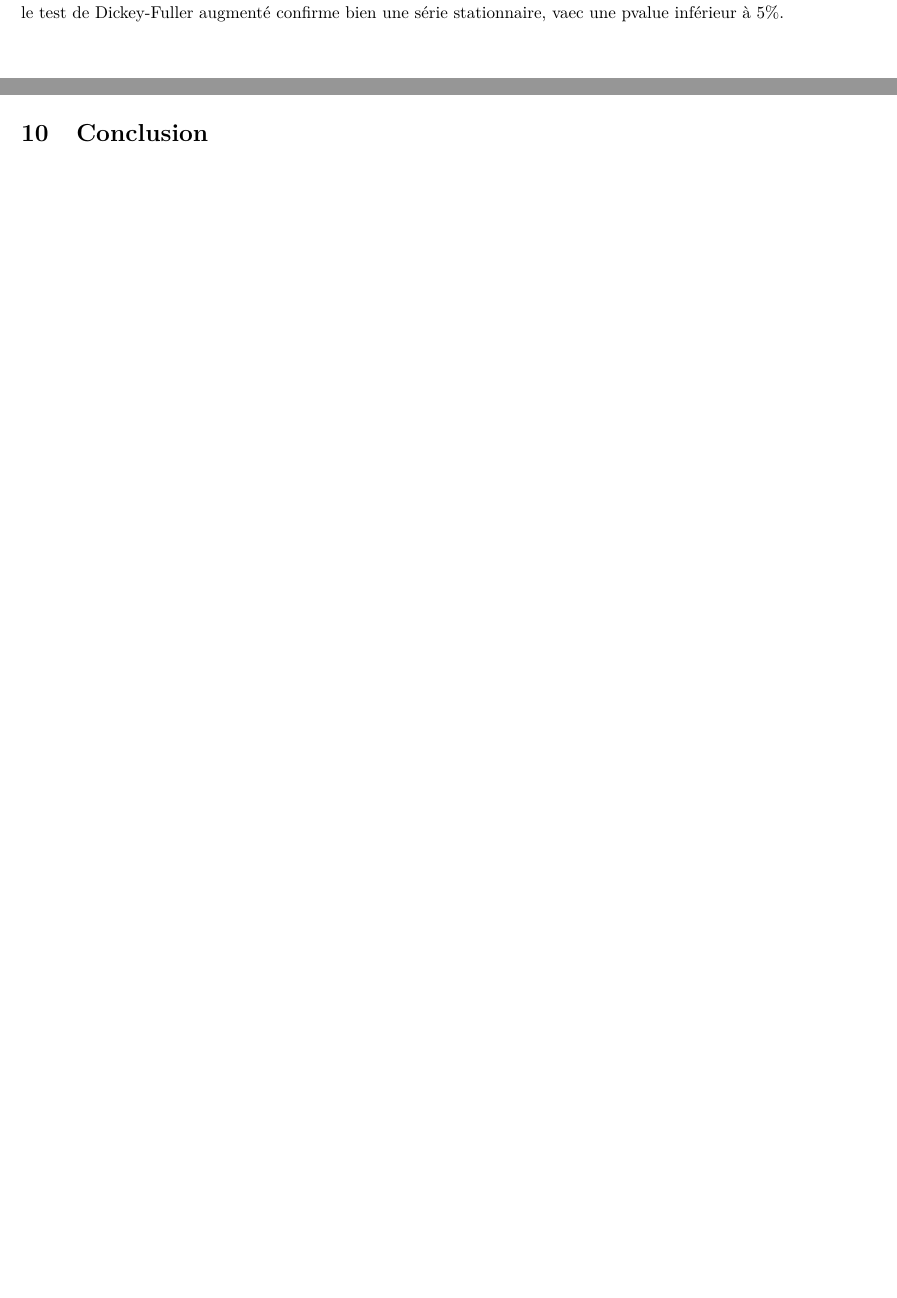
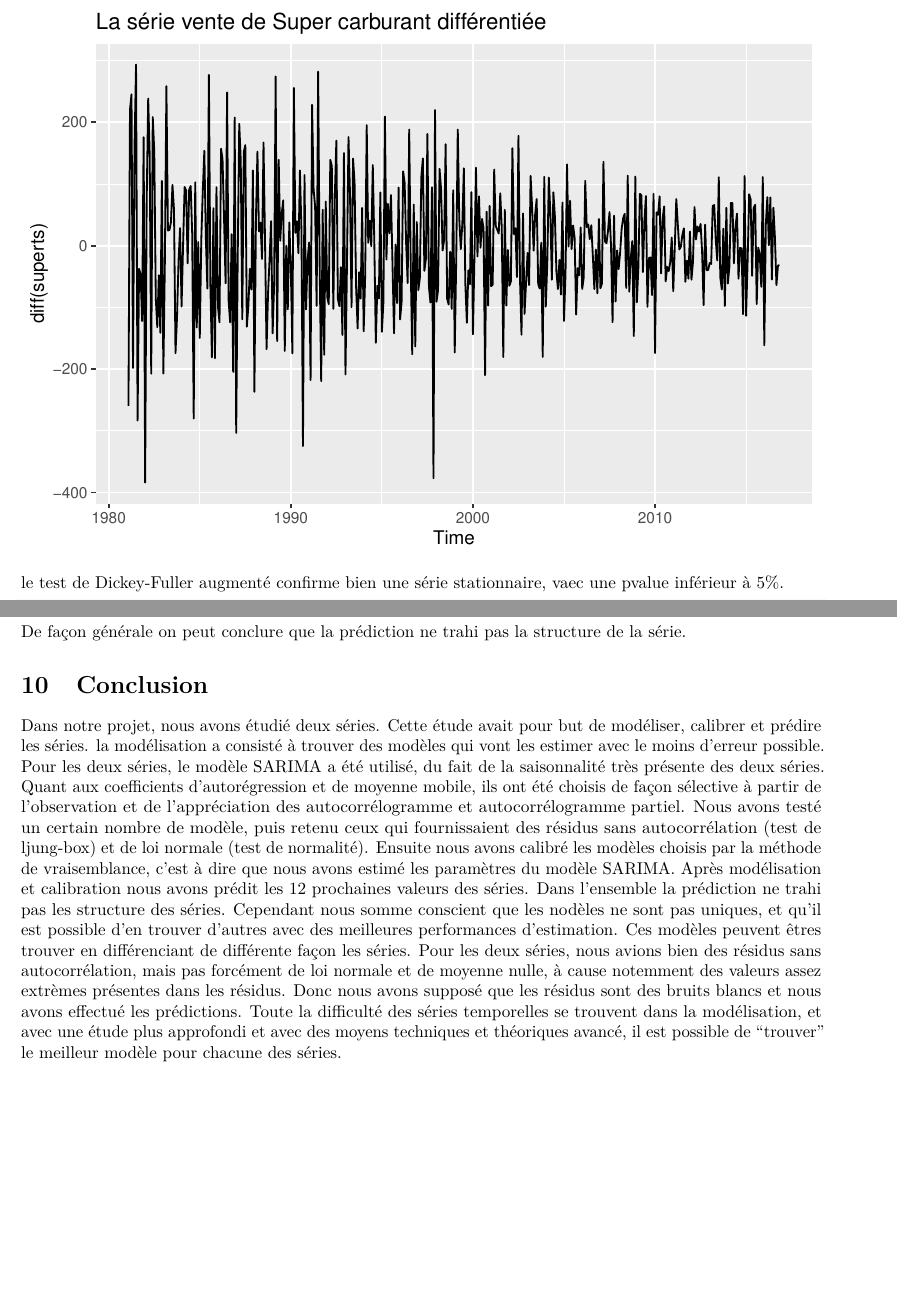
Before and after one commit to kevinbamouni/SeriesTemporelles, an R Markdown document (gaazolezoo.Rmd): two parts of pages 11 and 13 of 13 before the commit and two parts of pages 14 and 17 of 17 after it, joined at a grey line, cut at the place of the change, the shorter picture padded with empty space. Rendered offline with R 4.5, knitr and Pandoc, then LaTeX, with nearby package versions; some code elsewhere in the file could not run offline.

Commit message:
conclusion...

````diff
--- a/gaazolezoo.Rmd
+++ b/gaazolezoo.Rmd
@@ -395,6 +395,13 @@ pred : la prédiction, se : l'erreur d'estimation.
 autoplot(forecast(out2,h=12))
 ```
 
-
+De façon générale on peut conclure que la prédiction ne trahi pas la structure de la série.
 
 # Conclusion
+
+Dans notre projet, nous avons étudié deux séries. Cette étude avait pour but de modéliser, calibrer et prédire les séries. la modélisation a consisté à trouver des modèles qui vont les estimer avec le moins d'erreur possible.
+Pour les deux séries, le modèle SARIMA a été utilisé, du fait de la saisonnalité très présente des deux séries. Quant aux coefficients d'autorégression et de moyenne mobile, ils ont été choisis de façon sélective à partir de l'observation et de l'appréciation des autocorrélogramme et autocorrélogramme partiel. Nous avons testé un certain nombre de modèle, puis retenu ceux qui fournissaient des résidus sans autocorrélation (test de ljung-box) et de loi normale (test de normalité).
+Ensuite nous avons calibré les modèles choisis par la méthode de vraisemblance, c'est à dire que nous avons estimé les paramètres du modèle SARIMA.
+Après modélisation et calibration nous avons prédit les 12 prochaines valeurs des séries.
+Dans l'ensemble la prédiction ne trahi pas les structure des séries. Cependant nous somme conscient que les nodèles ne sont pas uniques, et qu'il est possible d'en trouver d'autres avec des meilleures performances d'estimation. Ces modèles peuvent êtres trouver en différenciant de différente façon les séries.
+Pour les deux séries, nous avions bien des résidus sans autocorrélation, mais pas forcément de loi normale et de moyenne nulle, à cause notemment des valeurs assez extrèmes présentes dans les résidus. Donc nous avons supposé que les résidus sont des bruits blancs et nous avons effectué les prédictions. Toute la difficulté des séries temporelles se trouvent dans la modélisation, et avec une étude plus approfondi et avec des moyens techniques et théoriques avancé, il est possible de "trouver" le meilleur modèle pour chacune des séries.
````
